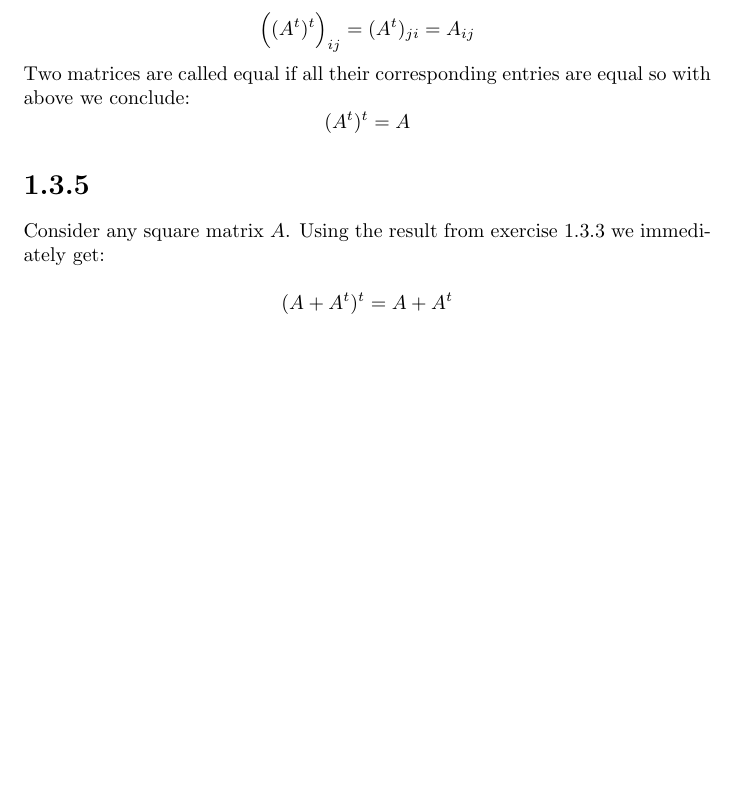
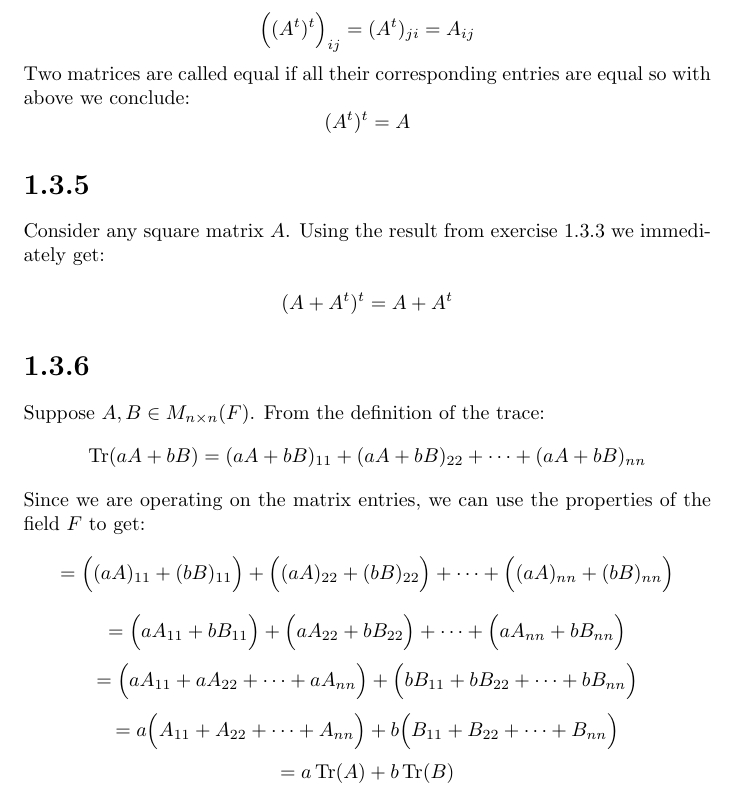
Before and after one commit to kjura/maths, a LaTeX problem sheet (friedberg-et-al/Chapter1/ExercisesChapter1/exercises_chapter_1.tex): part of page 18 of 18, cut so that both start at the same text, the shorter picture padded with empty space. Compiled offline with pdfLaTeX.

Commit message:
friedberg_et_al: finish Chapter 1 Exercise 1.3.6

```diff
--- a/friedberg-et-al/Chapter1/ExercisesChapter1/exercises_chapter_1.tex
+++ b/friedberg-et-al/Chapter1/ExercisesChapter1/exercises_chapter_1.tex
@@ -7,7 +7,7 @@
 \newtheorem*{conjecture}{Conjecture}
 \newtheorem*{theorem}{Theorem}
 \newtheorem*{lemma}{Lemma}
-
+\DeclareMathOperator{\Tr}{Tr}
 
 \makeatletter
 \newcommand*{\rom}[1]{\expandafter\@slowromancap\romannumeral #1@}
@@ -1116,4 +1116,27 @@ Consider any square matrix \(A\). Using the result from exercise 1.3.3 we immedi
     (A + A^{t})^{t} = A + A^{t}
 \end{equation*}
 
+\section*{1.3.6}
+
+Suppose \(A, B \in M_{n \times n}(F)\). From the definition of the trace:
+\begin{equation*}
+    \Tr(aA + bB) = (aA + bB)_{11} + (aA + bB)_{22} + \dots + (aA + bB)_{nn}
+\end{equation*}
+Since we are operating on the matrix entries, we can use the properties of the field \(F\) to get:
+\begin{equation*}
+    = \Big( (aA)_{11} + (bB)_{11} \Big) + \Big( (aA)_{22} + (bB)_{22} \Big) + \dots + \Big( (aA)_{nn} + (bB)_{nn} \Big)
+\end{equation*}
+\begin{equation*}
+    = \Big( aA_{11} + bB_{11} \Big) + \Big( aA_{22} + bB_{22} \Big) + \dots + \Big( aA_{nn} + bB_{nn} \Big)
+\end{equation*}
+\begin{equation*}
+    = \Big( aA_{11} + aA_{22} + \dots + aA_{nn} \Big) + \Big( bB_{11} + bB_{22} + \dots + bB_{nn} \Big)
+\end{equation*}
+\begin{equation*}
+    = a\Big( A_{11} + A_{22} + \dots + A_{nn} \Big) + b\Big( B_{11} + B_{22} + \dots + B_{nn} \Big)
+\end{equation*}
+\begin{equation*}
+    = a \Tr(A) + b \Tr(B)
+\end{equation*}
+
 \end{document}
```
